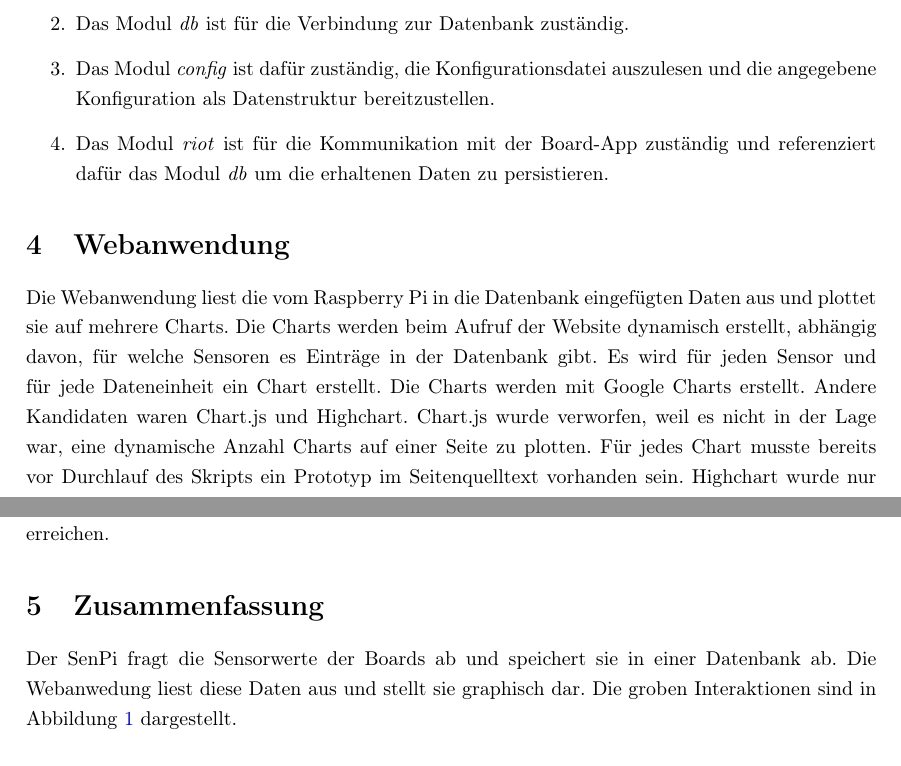
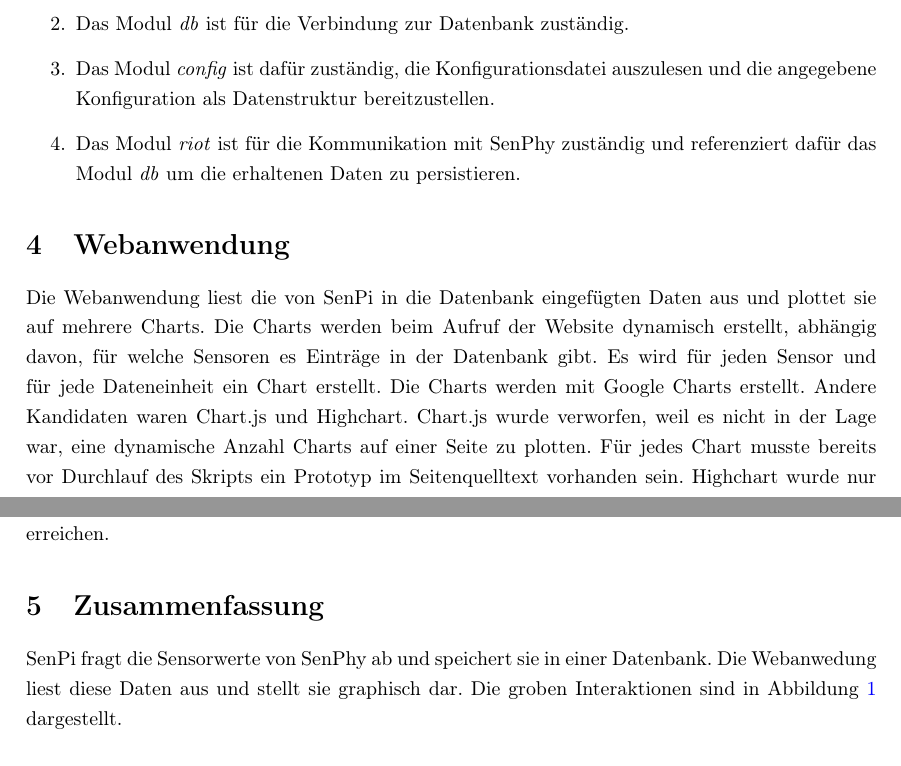
Before and after one commit to fu-inet-swp17/team2, a LaTeX document (doc/main.tex): two parts of pages 3 and 4 of 5, joined at a grey line, cut so that both start at the same text. Compiled offline with pdfLaTeX.

Commit message:
doc: reflect name change from board-app to SenPhy

```diff
--- a/doc/main.tex
+++ b/doc/main.tex
@@ -85,16 +85,16 @@ Die Architektur der in Golang geschriebenen Anwendung ist in einzelne kontextbez
 \item Das Modul \emph{main} ist der Startpunkt der Anwendung und startet die einzelnen Services.
 \item Das Modul \emph{db} ist für die Verbindung zur Datenbank zuständig.
 \item Das Modul \emph{config} ist dafür zuständig, die Konfigurationsdatei auszulesen und die angegebene Konfiguration als Datenstruktur bereitzustellen.
-\item Das Modul \emph{riot} ist für die Kommunikation mit der Board-App zuständig und referenziert dafür das Modul \emph{db} um die erhaltenen Daten zu persistieren.
+\item Das Modul \emph{riot} ist für die Kommunikation mit SenPhy zuständig und referenziert dafür das Modul \emph{db} um die erhaltenen Daten zu persistieren.
 \end{enumerate}
 
 \section{Webanwendung}
-Die Webanwendung liest die vom Raspberry Pi in die Datenbank eingefügten Daten aus und plottet sie auf mehrere Charts. Die Charts werden beim Aufruf der Website dynamisch erstellt, abhängig davon, für welche Sensoren es Einträge in der Datenbank gibt. Es wird für jeden Sensor und für jede Dateneinheit ein Chart erstellt. Die Charts werden mit Google Charts erstellt. Andere Kandidaten waren Chart.js und Highchart. Chart.js wurde verworfen, weil es nicht in der Lage war, eine dynamische Anzahl Charts auf einer Seite zu plotten. Für jedes Chart musste bereits vor Durchlauf des Skripts ein Prototyp im Seitenquelltext vorhanden sein. Highchart wurde nur versuchsweise benutzt, aber letztendlich nicht verwendet, weil es in der Vollversion kostenpflichtig ist und in alle Charts ein Wasserzeichen einfügt.
+Die Webanwendung liest die von SenPi in die Datenbank eingefügten Daten aus und plottet sie auf mehrere Charts. Die Charts werden beim Aufruf der Website dynamisch erstellt, abhängig davon, für welche Sensoren es Einträge in der Datenbank gibt. Es wird für jeden Sensor und für jede Dateneinheit ein Chart erstellt. Die Charts werden mit Google Charts erstellt. Andere Kandidaten waren Chart.js und Highchart. Chart.js wurde verworfen, weil es nicht in der Lage war, eine dynamische Anzahl Charts auf einer Seite zu plotten. Für jedes Chart musste bereits vor Durchlauf des Skripts ein Prototyp im Seitenquelltext vorhanden sein. Highchart wurde nur versuchsweise benutzt, aber letztendlich nicht verwendet, weil es in der Vollversion kostenpflichtig ist und in alle Charts ein Wasserzeichen einfügt.
 
 Aufgrund der Lizenzbestimmungen von Google Charts muss der Code extern eingebunden werden. Die Daten werden mit einem PHP-Skript aus einer MySQL-Datenbank gelesen und als JSON-String zurückgegeben. Dieser JSON-String wird dann von einem JS-Skript ausgelesen und die Daten mittels Google Charts visualisiert. Die Entscheidung für PHP fiel aufgrund bereits vorhandener Kenntniss dieser Programmiersprache. Die Konfiguration der Datenbank, d.h. Adresse, Datenbankname und Authentifizierungsinformationen, sind auf eine eigene PHP-Datei ausgelagert. Weiterhin wurde Bootstrap für die Website benutzt, um eine ansprechende Darstellung zu erreichen.
 
 \section{Zusammenfassung}
-Der SenPi fragt die Sensorwerte der Boards ab und speichert sie in einer Datenbank ab. Die Webanwedung liest diese Daten aus und stellt sie graphisch dar. Die groben Interaktionen sind in Abbildung \ref{fig:interacion} dargestellt.
+SenPi fragt die Sensorwerte von SenPhy ab und speichert sie in einer Datenbank. Die Webanwedung liest diese Daten aus und stellt sie graphisch dar. Die groben Interaktionen sind in Abbildung \ref{fig:interacion} dargestellt.
 \begin{figure}[h]
 \centering
 \includegraphics[scale=0.7]{interactionDiagram.pdf}
```
Also changed, not shown: README.md, SenPhy/README.md, doc/sensorData_sequenceDiagram.svg (deleted), doc/sequenceDiagram.svg (added), doc/main.tex (6 more changed lines).
